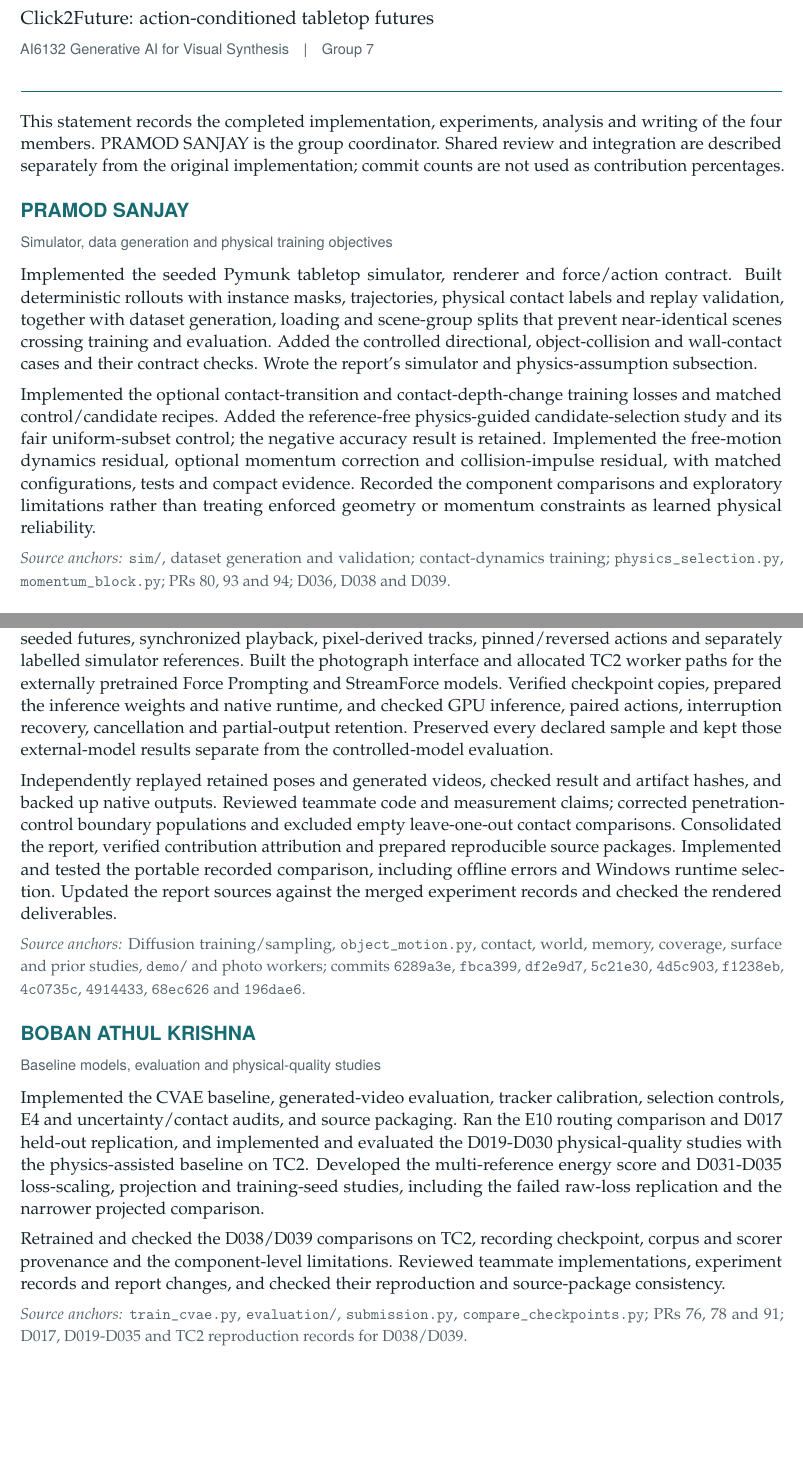
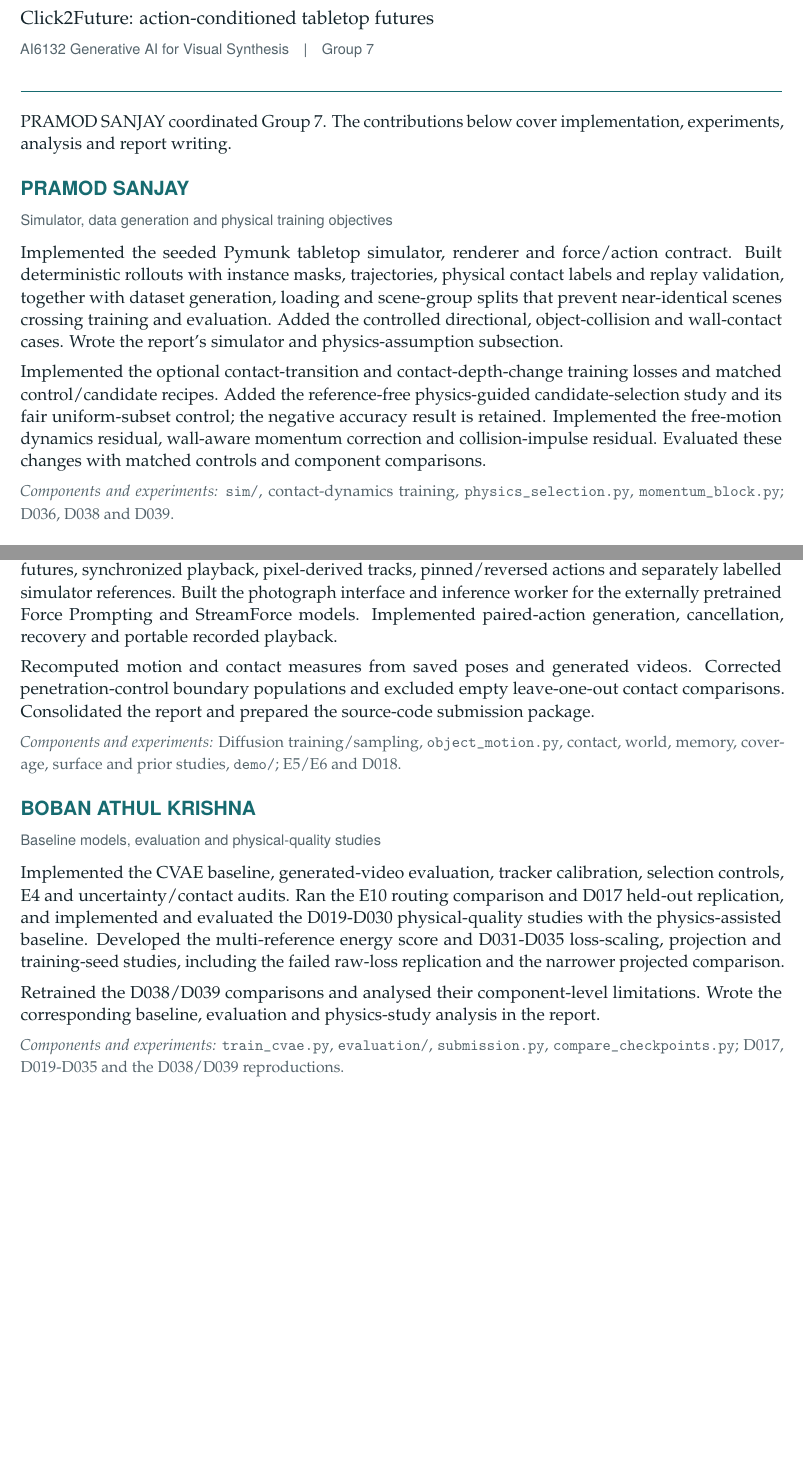
Before and after one commit to athul1810/click2future, a LaTeX document (report/contribution.tex): two parts of pages 1 and 2 of 2, joined at a grey line, cut so that both start at the same text. Compiled offline with pdfLaTeX.

Commit message:
trim contribution statement to substantive project work

```diff
--- a/report/contribution.tex
+++ b/report/contribution.tex
@@ -27,7 +27,7 @@
 \newcommand{\member}[2]{%
   \par\vspace{10pt}{\sffamily\bfseries\fontsize{13.5}{16}\selectfont\color{accent}#1}\par
   {\sffamily\small\color{muted}#2}\par\vspace{2pt}}
-\newcommand{\evidence}[1]{\par{\small\color{muted}\textit{Source anchors:} #1}\par}
+\newcommand{\evidence}[1]{\par{\small\color{muted}\textit{Components and experiments:} #1}\par}
 \begin{document}
 \color{ink}
 {\sffamily\bfseries\fontsize{25}{29}\selectfont Contribution statement}\par
@@ -37,10 +37,8 @@
 {\color{accent}\rule{\linewidth}{0.7pt}}\par
 \vspace{3pt}
 
-This statement records the completed implementation, experiments, analysis and
-writing of the four members. PRAMOD SANJAY is the group coordinator. Shared
-review and integration are described separately from the original implementation;
-commit counts are not used as contribution percentages.
+PRAMOD SANJAY coordinated Group 7. The contributions below cover implementation,
+experiments, analysis and report writing.
 
 \member{PRAMOD SANJAY}{Simulator, data generation and physical training objectives}
 Implemented the seeded Pymunk tabletop simulator, renderer and force/action
@@ -48,20 +46,17 @@ contract. Built deterministic rollouts with instance masks, trajectories,
 physical contact labels and replay validation, together with dataset generation,
 loading and scene-group splits that prevent near-identical scenes crossing
 training and evaluation. Added the controlled directional, object-collision and
-wall-contact cases and their contract checks. Wrote the report's simulator and
+wall-contact cases. Wrote the report's simulator and
 physics-assumption subsection.
 
 Implemented the optional contact-transition and contact-depth-change training
 losses and matched control/candidate recipes. Added the reference-free
 physics-guided candidate-selection study and its fair uniform-subset control;
 the negative accuracy result is retained. Implemented the free-motion dynamics
-residual, optional momentum correction and collision-impulse residual, with
-matched configurations, tests and compact evidence. Recorded the component
-comparisons and exploratory limitations rather than treating enforced geometry
-or momentum constraints as learned physical reliability.
+residual, wall-aware momentum correction and collision-impulse residual.
+Evaluated these changes with matched controls and component comparisons.
 
-\evidence{\texttt{sim/}, dataset generation and validation; contact-dynamics
-training; \texttt{physics\_selection.py}, \texttt{momentum\_block.py};
-PRs 80, 93 and 94; D036, D038 and D039.}
+\evidence{\texttt{sim/}, contact-dynamics training,
+\texttt{physics\_selection.py}, \texttt{momentum\_block.py}; D036, D038 and D039.}
 
 \member{KAPOOR ANANYA}{CVAE experiments, action diagnostics and contact measurement}
@@ -99,44 +90,33 @@ failed attempts and regressions rather than selecting only successful outputs.
 Implemented the interactive synthetic-image comparison: object selection and
 force input, four seeded futures, synchronized playback, pixel-derived tracks,
 pinned/reversed actions and separately labelled simulator references. Built
-the photograph interface and allocated TC2 worker paths for the externally
-pretrained Force Prompting and StreamForce models. Verified checkpoint copies,
-prepared the inference weights and native runtime, and checked GPU inference,
-paired actions, interruption recovery, cancellation and partial-output retention.
-Preserved every declared sample and kept those external-model results separate
-from the controlled-model evaluation.
+the photograph interface and inference worker for the externally pretrained
+Force Prompting and StreamForce models. Implemented paired-action generation,
+cancellation, recovery and portable recorded playback.
 
-Independently replayed retained poses and generated videos, checked result and
-artifact hashes, and backed up native outputs. Reviewed teammate code and
-measurement claims; corrected penetration-control boundary populations and
-excluded empty leave-one-out contact comparisons. Consolidated the report,
-verified contribution attribution and prepared reproducible source packages.
-Implemented and tested the portable recorded comparison, including offline
-errors and Windows runtime selection. Updated the report sources against the
-merged experiment records and checked the rendered deliverables.
+Recomputed motion and contact measures from saved poses and generated videos.
+Corrected penetration-control boundary populations and excluded empty
+leave-one-out contact comparisons. Consolidated the report and prepared the
+source-code submission package.
 
 \evidence{Diffusion training/sampling, \texttt{object\_motion.py}, contact,
-world, memory, coverage, surface and prior studies, \texttt{demo/} and photo workers;
-commits \texttt{6289a3e}, \texttt{fbca399}, \texttt{df2e9d7}, \texttt{5c21e30},
-\texttt{4d5c903}, \texttt{f1238eb}, \texttt{4c0735c},
-\texttt{4914433}, \texttt{68ec626} and \texttt{196dae6}.}
+world, memory, coverage, surface and prior studies, \texttt{demo/}; E5/E6 and D018.}
 
 \member{BOBAN ATHUL KRISHNA}{Baseline models, evaluation and physical-quality studies}
 Implemented the CVAE baseline, generated-video evaluation, tracker calibration,
-selection controls, E4 and uncertainty/contact audits, and source packaging.
+selection controls, E4 and uncertainty/contact audits.
 Ran the E10 routing comparison and D017 held-out replication, and implemented
 and evaluated the D019-D030 physical-quality studies with the physics-assisted
-baseline on TC2. Developed the multi-reference energy score and D031-D035
+baseline. Developed the multi-reference energy score and D031-D035
 loss-scaling, projection and training-seed studies, including the failed raw-loss
 replication and the narrower projected comparison.
 
-Retrained and checked the D038/D039 comparisons on TC2, recording checkpoint,
-corpus and scorer provenance and the component-level limitations. Reviewed
-teammate implementations, experiment records and report changes, and checked
-their reproduction and source-package consistency.
+Retrained the D038/D039 comparisons and analysed their component-level
+limitations. Wrote the corresponding baseline, evaluation and physics-study
+analysis in the report.
 
 \evidence{\texttt{train\_cvae.py}, \texttt{evaluation/},
 \texttt{submission.py}, \texttt{compare\_checkpoints.py};
-PRs 76, 78 and 91; D017, D019-D035 and TC2 reproduction records for D038/D039.}
+D017, D019-D035 and the D038/D039 reproductions.}
 
 \vfill
```
Also changed, not shown: docs/FINAL_REVIEW.md (+3 -3 lines), docs/TASKS.md (+3 -2 lines), report/contributions.md (+12 -13 lines), report/README.md, report/contribution.tex (28 more changed lines), 2 other files.
